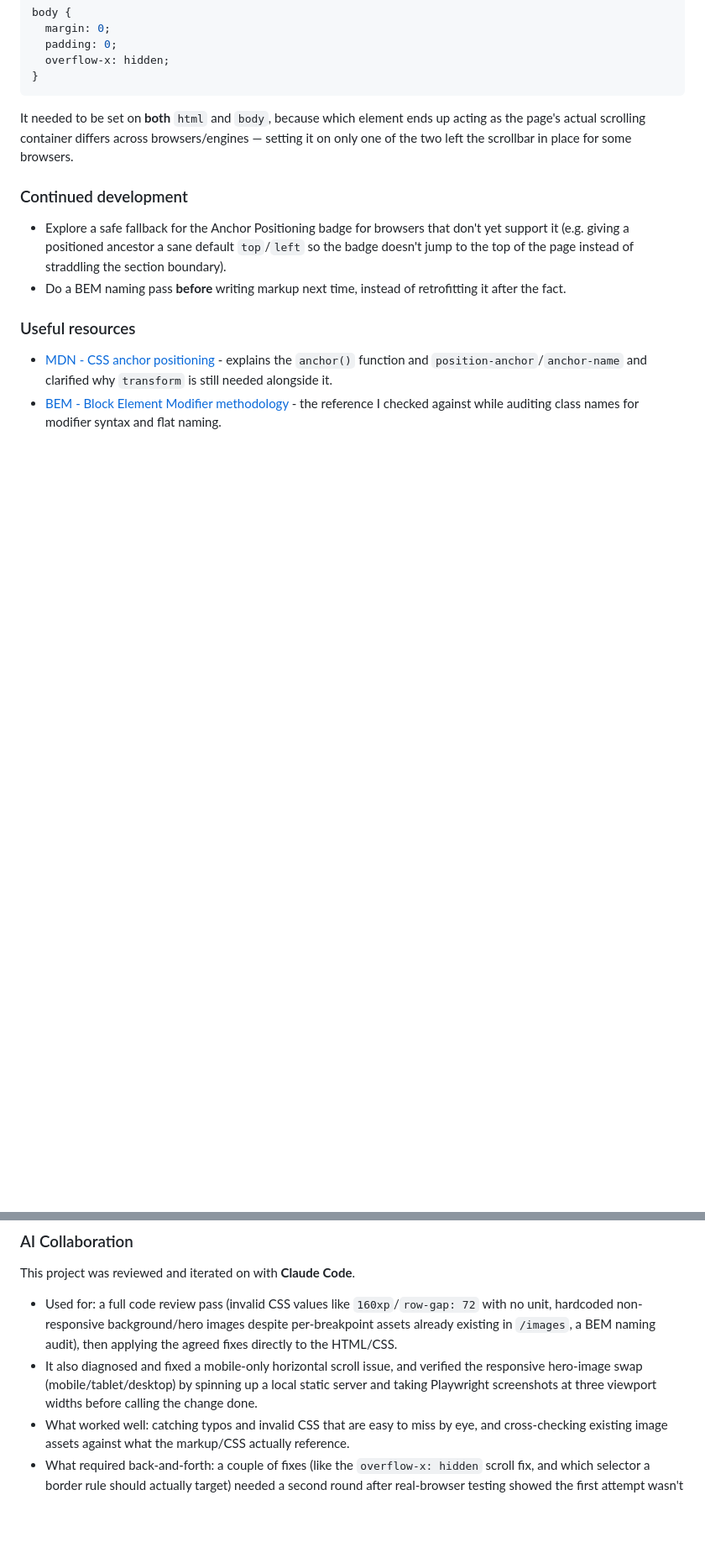
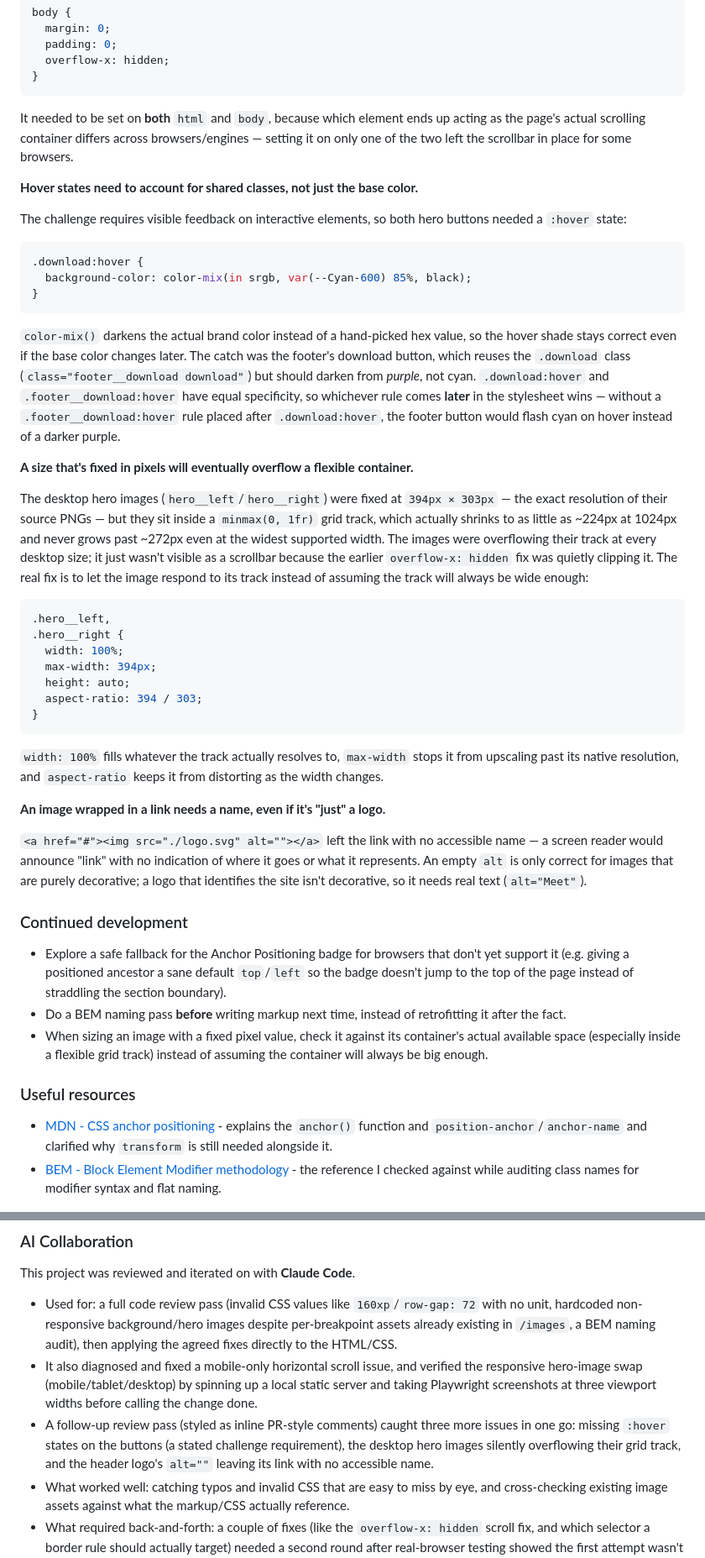
Before and after one commit to jonghwascript/meet-landing-page, a Markdown page: README.md, 2 parts joined by grey strips. Shown at 84% size. GitHub-like rendering; blank space fills up the shorter version.

Commit message:
docs: document hover state, hero overflow, and alt text fixes in README
Add three entries to "What I learned" covering the recent fixes: the
button hover states (and the .footer__download specificity gotcha),
the desktop hero image overflow fix, and the logo's missing alt text.
Also note the follow-up review round in AI Collaboration and add a
Continued development takeaway about checking fixed pixel sizes
against their container's actual available space.

````diff
--- a/README.md
+++ b/README.md
@@ -99,10 +99,43 @@ body {
 
 It needed to be set on **both** `html` and `body`, because which element ends up acting as the page's actual scrolling container differs across browsers/engines — setting it on only one of the two left the scrollbar in place for some browsers.
 
+**Hover states need to account for shared classes, not just the base color.**
+
+The challenge requires visible feedback on interactive elements, so both hero buttons needed a `:hover` state:
+
+```css
+.download:hover {
+  background-color: color-mix(in srgb, var(--Cyan-600) 85%, black);
+}
+```
+
+`color-mix()` darkens the actual brand color instead of a hand-picked hex value, so the hover shade stays correct even if the base color changes later. The catch was the footer's download button, which reuses the `.download` class (`class="footer__download download"`) but should darken from *purple*, not cyan. `.download:hover` and `.footer__download:hover` have equal specificity, so whichever rule comes **later** in the stylesheet wins — without a `.footer__download:hover` rule placed after `.download:hover`, the footer button would flash cyan on hover instead of a darker purple.
+
+**A size that's fixed in pixels will eventually overflow a flexible container.**
+
+The desktop hero images (`hero__left`/`hero__right`) were fixed at `394px × 303px` — the exact resolution of their source PNGs — but they sit inside a `minmax(0, 1fr)` grid track, which actually shrinks to as little as ~224px at 1024px and never grows past ~272px even at the widest supported width. The images were overflowing their track at every desktop size; it just wasn't visible as a scrollbar because the earlier `overflow-x: hidden` fix was quietly clipping it. The real fix is to let the image respond to its track instead of assuming the track will always be wide enough:
+
+```css
+.hero__left,
+.hero__right {
+  width: 100%;
+  max-width: 394px;
+  height: auto;
+  aspect-ratio: 394 / 303;
+}
+```
+
+`width: 100%` fills whatever the track actually resolves to, `max-width` stops it from upscaling past its native resolution, and `aspect-ratio` keeps it from distorting as the width changes.
+
+**An image wrapped in a link needs a name, even if it's "just" a logo.**
+
+`<a href="#"><img src="./logo.svg" alt=""></a>` left the link with no accessible name — a screen reader would announce "link" with no indication of where it goes or what it represents. An empty `alt` is only correct for images that are purely decorative; a logo that identifies the site isn't decorative, so it needs real text (`alt="Meet"`).
+
 ### Continued development
 
 - Explore a safe fallback for the Anchor Positioning badge for browsers that don't yet support it (e.g. giving a positioned ancestor a sane default `top`/`left` so the badge doesn't jump to the top of the page instead of straddling the section boundary).
 - Do a BEM naming pass **before** writing markup next time, instead of retrofitting it after the fact.
+- When sizing an image with a fixed pixel value, check it against its container's actual available space (especially inside a flexible grid track) instead of assuming the container will always be big enough.
 
 ### Useful resources
 
@@ -115,6 +148,7 @@ This project was reviewed and iterated on with **Claude Code**.
 
 - Used for: a full code review pass (invalid CSS values like `160xp`/`row-gap: 72` with no unit, hardcoded non-responsive background/hero images despite per-breakpoint assets already existing in `/images`, a BEM naming audit), then applying the agreed fixes directly to the HTML/CSS.
 - It also diagnosed and fixed a mobile-only horizontal scroll issue, and verified the responsive hero-image swap (mobile/tablet/desktop) by spinning up a local static server and taking Playwright screenshots at three viewport widths before calling the change done.
+- A follow-up review pass (styled as inline PR-style comments) caught three more issues in one go: missing `:hover` states on the buttons (a stated challenge requirement), the desktop hero images silently overflowing their grid track, and the header logo's `alt=""` leaving its link with no accessible name.
 - What worked well: catching typos and invalid CSS that are easy to miss by eye, and cross-checking existing image assets against what the markup/CSS actually reference.
 - What required back-and-forth: a couple of fixes (like the `overflow-x: hidden` scroll fix, and which selector a border rule should actually target) needed a second round after real-browser testing showed the first attempt wasn't enough.
 
````
